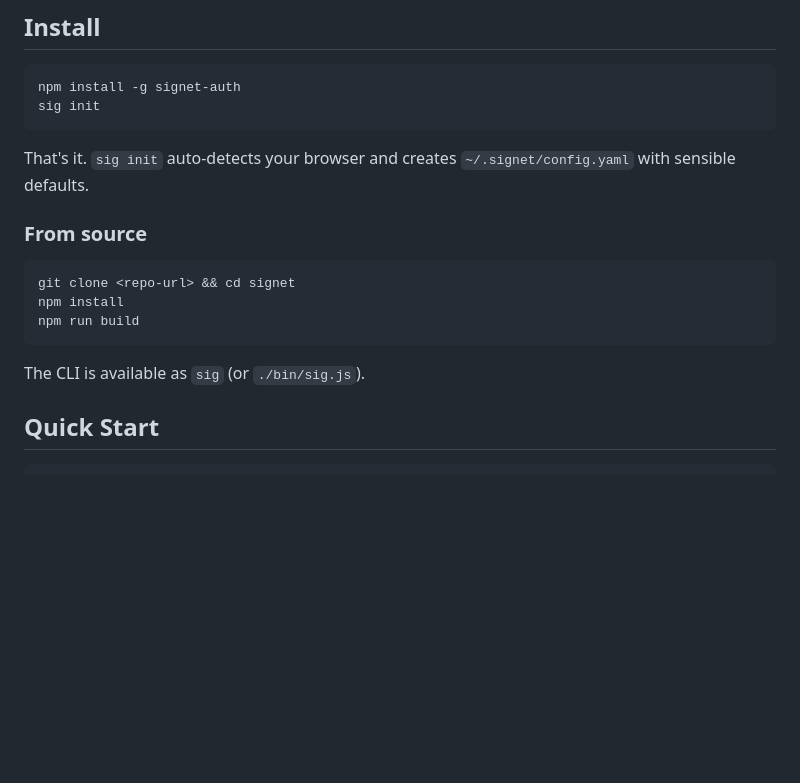
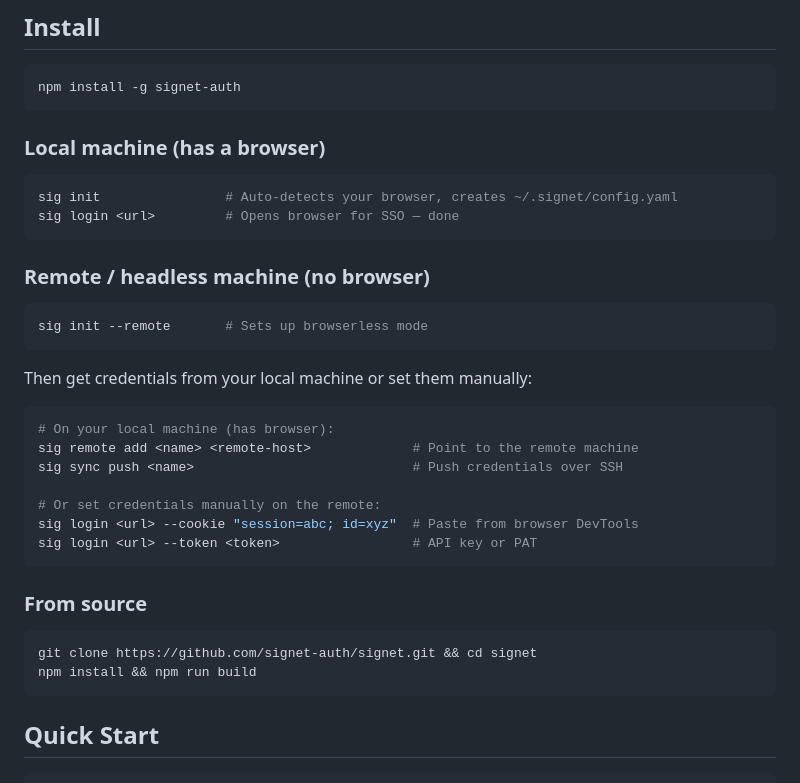
Before and after one commit to sigcli/sigcli, a Markdown page: cli/README.md, the part around the change. Drawn GitHub-style; blank space fills up the shorter version.

````diff
--- a/cli/README.md
+++ b/cli/README.md
@@ -6,20 +6,39 @@ General-purpose authentication CLI. Manages credentials for any web service -- a
 
 ```bash
 npm install -g signet-auth
-sig init
 ```
 
-That's it. `sig init` auto-detects your browser and creates `~/.signet/config.yaml` with sensible defaults.
+### Local machine (has a browser)
+
+```bash
+sig init                # Auto-detects your browser, creates ~/.signet/config.yaml
+sig login <url>         # Opens browser for SSO — done
+```
+
+### Remote / headless machine (no browser)
+
+```bash
+sig init --remote       # Sets up browserless mode
+```
+
+Then get credentials from your local machine or set them manually:
+
+```bash
+# On your local machine (has browser):
+sig remote add <name> <remote-host>             # Point to the remote machine
+sig sync push <name>                            # Push credentials over SSH
+
+# Or set credentials manually on the remote:
+sig login <url> --cookie "session=abc; id=xyz"  # Paste from browser DevTools
+sig login <url> --token <token>                 # API key or PAT
+```
 
 ### From source
 
 ```bash
-git clone <repo-url> && cd signet
-npm install
-npm run build
+git clone https://github.com/signet-auth/signet.git && cd signet
+npm install && npm run build
 ```
-
-The CLI is available as `sig` (or `./bin/sig.js`).
 
 ## Quick Start
 
````
